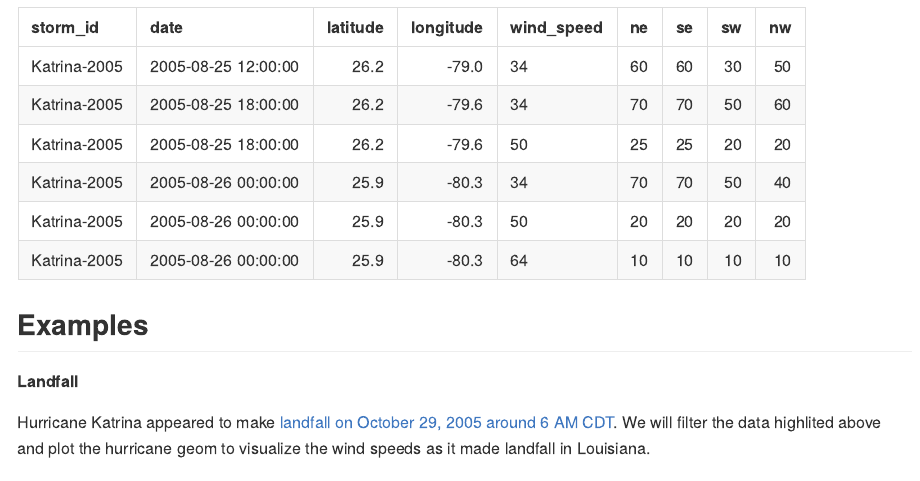
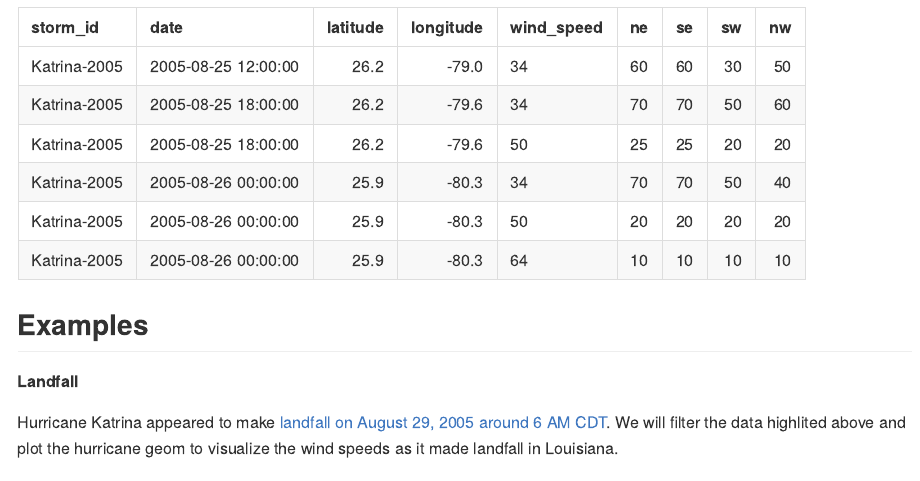
Before and after one commit to akram-syed/geomhurricane, an R Markdown document (README.Rmd): the page in a window 1100 px wide, from 1650 px down. Rendered offline with R 4.5, knitr and Pandoc, with nearby package versions; some code elsewhere in the file could not run offline; badge pictures from the web are left out; common packages that the code uses without loading them are loaded.

Commit message:
Removed roxygen style html docs from /R. Updated README to have correct landfall month.

````diff
--- a/README.Rmd
+++ b/README.Rmd
@@ -71,7 +71,7 @@ kable(head(katrina))
 ## Examples
 **Landfall**
 
-Hurricane Katrina appeared to make [landfall on October 29, 2005 around 6 AM CDT](https://en.wikipedia.org/wiki/Timeline_of_Hurricane_Katrina#Second_and_Third_landfall). We will filter the data highlited above and plot the hurricane geom to visualize the wind speeds as it made landfall in Louisiana.
+Hurricane Katrina appeared to make [landfall on August 29, 2005 around 6 AM CDT](https://en.wikipedia.org/wiki/Timeline_of_Hurricane_Katrina#Second_and_Third_landfall). We will filter the data highlited above and plot the hurricane geom to visualize the wind speeds as it made landfall in Louisiana.
 ```{r register_api_key, echo=FALSE}
 register_google(Sys.getenv("GOOGLE_API_KEY"))
 ```
````
Also changed, not shown: R/hurricane_data.html (deleted), R/hurricane_geom.html (deleted), 1 other file.
